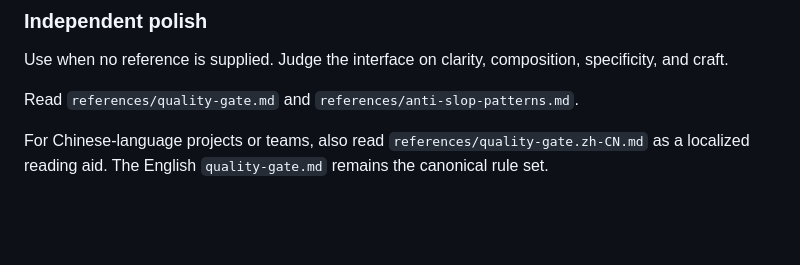
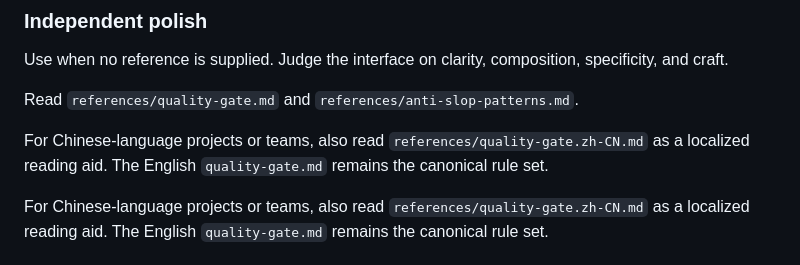
Before and after one commit to lavine888/ship-pretty, a Markdown page: skills/ship-pretty/SKILL.md, the part around the change. Drawn GitHub-style; blank space fills up the shorter version.

```diff
--- a/skills/ship-pretty/SKILL.md
+++ b/skills/ship-pretty/SKILL.md
@@ -41,6 +41,8 @@ Do not redesign merely to demonstrate activity. Preserve strong existing decisio
 Use when no reference is supplied. Judge the interface on clarity, composition, specificity, and craft.
 
 Read `references/quality-gate.md` and `references/anti-slop-patterns.md`.
+
+For Chinese-language projects or teams, also read `references/quality-gate.zh-CN.md` as a localized reading aid. The English `quality-gate.md` remains the canonical rule set.
 
 For Chinese-language projects or teams, also read `references/quality-gate.zh-CN.md` as a localized reading aid. The English `quality-gate.md` remains the canonical rule set.
 
```
Also changed, not shown: README.md (+19 -7 lines), README.zh-CN.md (+24 -41 lines), assets/ship-pretty-hero.png (added), assets/ship-pretty-loop.png (added), 2 other files.
